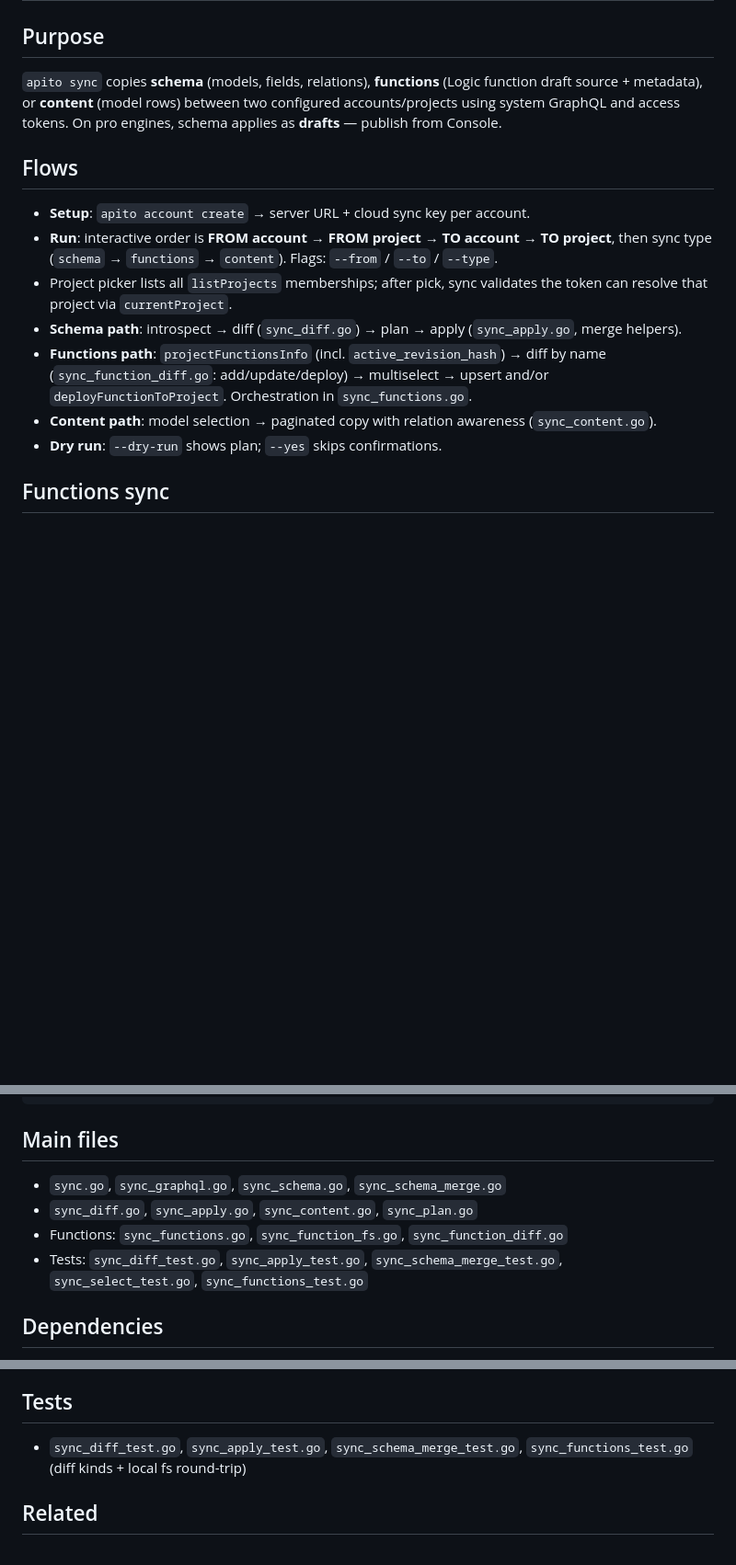
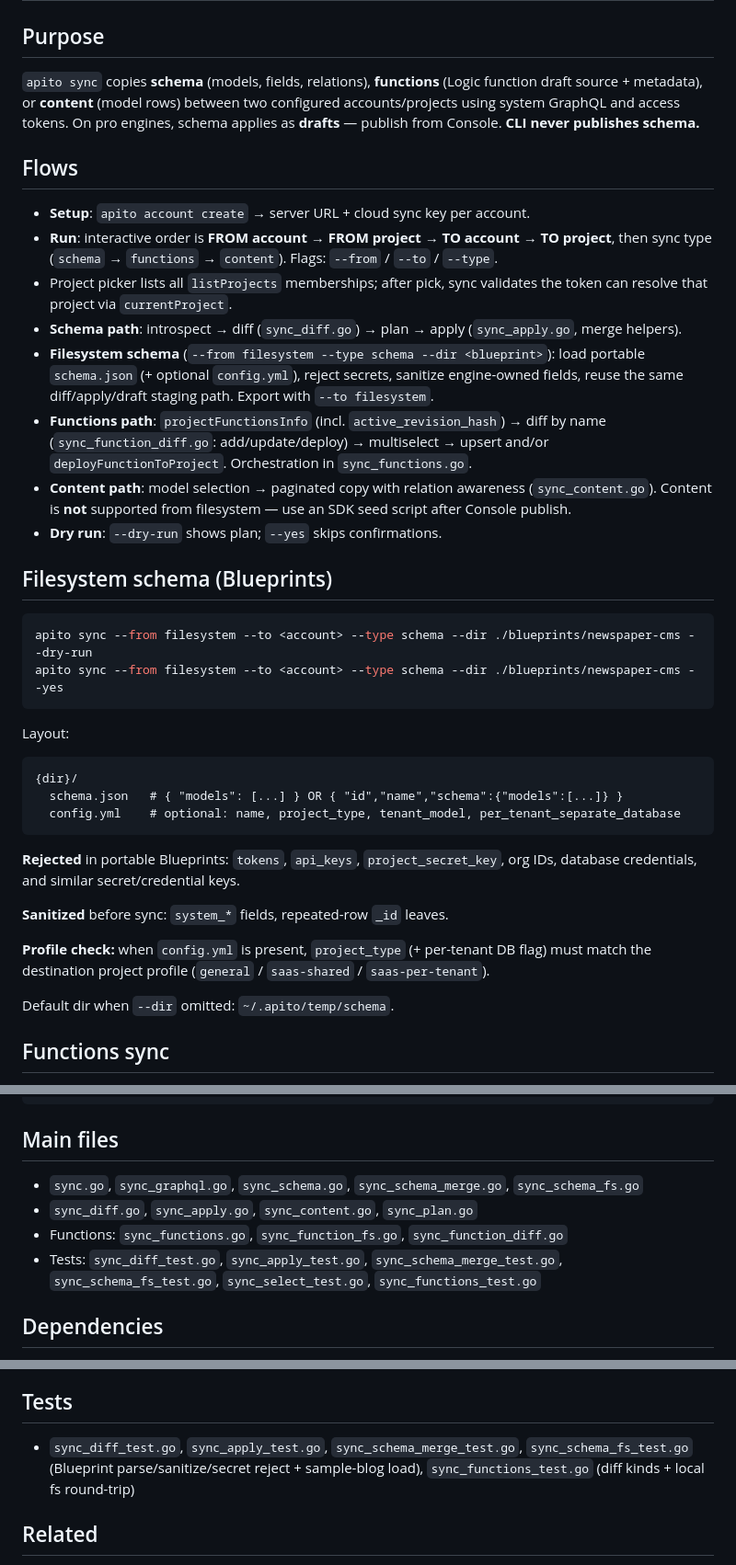
Before and after one commit to apito-io/cli, a Markdown page: .knowledge/features/apito-sync.md, 3 parts joined by grey strips. Shown at 92% size. Drawn GitHub-style; blank space fills up the shorter version.

````diff
--- a/.knowledge/features/apito-sync.md
+++ b/.knowledge/features/apito-sync.md
@@ -11,7 +11,7 @@ timestamp: 2026-07-16T00:00:00Z
 
 ## Purpose
 
-`apito sync` copies **schema** (models, fields, relations), **functions** (Logic function draft source + metadata), or **content** (model rows) between two configured accounts/projects using system GraphQL and access tokens. On pro engines, schema applies as **drafts** — publish from Console.
+`apito sync` copies **schema** (models, fields, relations), **functions** (Logic function draft source + metadata), or **content** (model rows) between two configured accounts/projects using system GraphQL and access tokens. On pro engines, schema applies as **drafts** — publish from Console. **CLI never publishes schema.**
 
 ## Flows
 
@@ -19,9 +19,33 @@ timestamp: 2026-07-16T00:00:00Z
 - **Run**: interactive order is **FROM account → FROM project → TO account → TO project**, then sync type (`schema` → `functions` → `content`). Flags: `--from` / `--to` / `--type`.
 - Project picker lists all `listProjects` memberships; after pick, sync validates the token can resolve that project via `currentProject`.
 - **Schema path**: introspect → diff (`sync_diff.go`) → plan → apply (`sync_apply.go`, merge helpers).
+- **Filesystem schema** (`--from filesystem --type schema --dir <blueprint>`): load portable `schema.json` (+ optional `config.yml`), reject secrets, sanitize engine-owned fields, reuse the same diff/apply/draft staging path. Export with `--to filesystem`.
 - **Functions path**: `projectFunctionsInfo` (incl. `active_revision_hash`) → diff by name (`sync_function_diff.go`: add/update/deploy) → multiselect → upsert and/or `deployFunctionToProject`. Orchestration in `sync_functions.go`.
-- **Content path**: model selection → paginated copy with relation awareness (`sync_content.go`).
+- **Content path**: model selection → paginated copy with relation awareness (`sync_content.go`). Content is **not** supported from filesystem — use an SDK seed script after Console publish.
 - **Dry run**: `--dry-run` shows plan; `--yes` skips confirmations.
+
+## Filesystem schema (Blueprints)
+
+```bash
+apito sync --from filesystem --to <account> --type schema --dir ./blueprints/newspaper-cms --dry-run
+apito sync --from filesystem --to <account> --type schema --dir ./blueprints/newspaper-cms --yes
+```
+
+Layout:
+
+```text
+{dir}/
+  schema.json   # { "models": [...] } OR { "id","name","schema":{"models":[...]} }
+  config.yml    # optional: name, project_type, tenant_model, per_tenant_separate_database
+```
+
+**Rejected** in portable Blueprints: `tokens`, `api_keys`, `project_secret_key`, org IDs, database credentials, and similar secret/credential keys.
+
+**Sanitized** before sync: `system_*` fields, repeated-row `_id` leaves.
+
+**Profile check:** when `config.yml` is present, `project_type` (+ per-tenant DB flag) must match the destination project profile (`general` / `saas-shared` / `saas-per-tenant`).
+
+Default dir when `--dir` omitted: `~/.apito/temp/schema`.
 
 ## Functions sync
 
@@ -57,10 +81,10 @@ Function definitions are tenant-agnostic — for SaaS, pass a tenant at invoke/t
 
 ## Main files
 
-- `sync.go`, `sync_graphql.go`, `sync_schema.go`, `sync_schema_merge.go`
+- `sync.go`, `sync_graphql.go`, `sync_schema.go`, `sync_schema_merge.go`, `sync_schema_fs.go`
 - `sync_diff.go`, `sync_apply.go`, `sync_content.go`, `sync_plan.go`
 - Functions: `sync_functions.go`, `sync_function_fs.go`, `sync_function_diff.go`
-- Tests: `sync_diff_test.go`, `sync_apply_test.go`, `sync_schema_merge_test.go`, `sync_select_test.go`, `sync_functions_test.go`
+- Tests: `sync_diff_test.go`, `sync_apply_test.go`, `sync_schema_merge_test.go`, `sync_schema_fs_test.go`, `sync_select_test.go`, `sync_functions_test.go`
 
 ## Dependencies
 
@@ -83,7 +107,7 @@ Function definitions are tenant-agnostic — for SaaS, pass a tenant at invoke/t
 
 ## Tests
 
-- `sync_diff_test.go`, `sync_apply_test.go`, `sync_schema_merge_test.go`, `sync_functions_test.go` (diff kinds + local fs round-trip)
+- `sync_diff_test.go`, `sync_apply_test.go`, `sync_schema_merge_test.go`, `sync_schema_fs_test.go` (Blueprint parse/sanitize/secret reject + sample-blog load), `sync_functions_test.go` (diff kinds + local fs round-trip)
 
 ## Related
 
````
